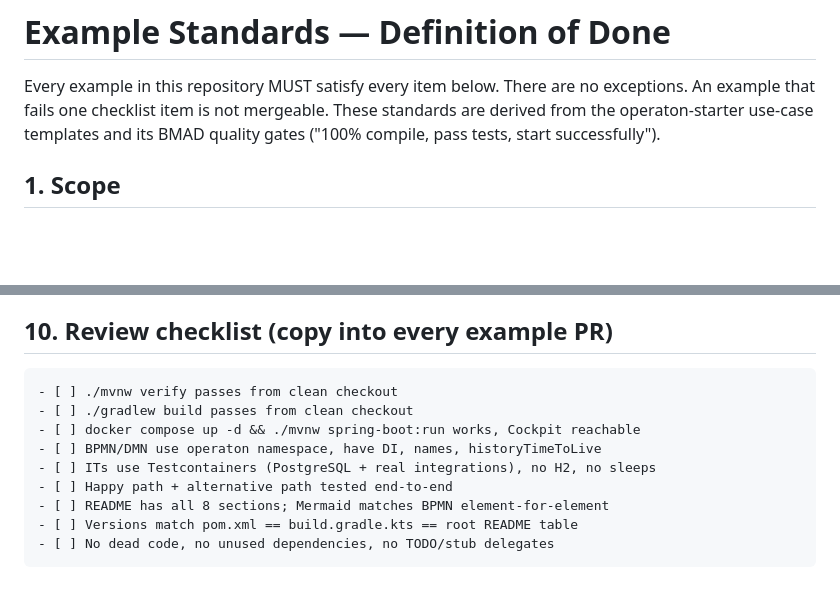
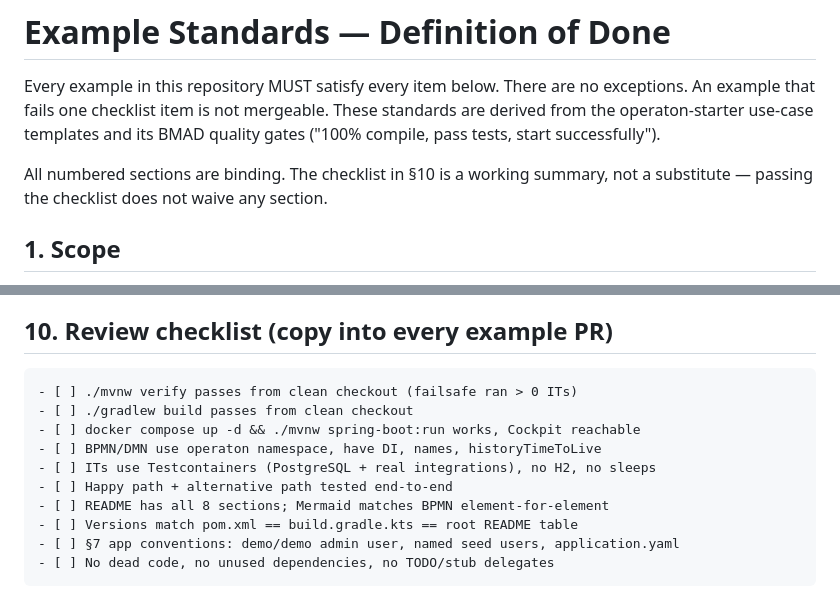
Before and after one commit to operaton/operaton-examples, a Markdown page: docs/EXAMPLE_STANDARDS.md, 2 parts joined by grey strips. Drawn GitHub-style; blank space fills up the shorter version.

````diff
--- a/docs/EXAMPLE_STANDARDS.md
+++ b/docs/EXAMPLE_STANDARDS.md
@@ -4,6 +4,9 @@ Every example in this repository MUST satisfy every item below. There are no
 exceptions. An example that fails one checklist item is not mergeable.
 These standards are derived from the operaton-starter use-case templates and
 its BMAD quality gates ("100% compile, pass tests, start successfully").
+
+All numbered sections are binding. The checklist in §10 is a working summary,
+not a substitute — passing the checklist does not waive any section.
 
 ## 1. Scope
 
@@ -146,7 +170,7 @@ Every example README contains, in this order:
 ## 10. Review checklist (copy into every example PR)
 
 ```
-- [ ] ./mvnw verify passes from clean checkout
+- [ ] ./mvnw verify passes from clean checkout (failsafe ran > 0 ITs)
 - [ ] ./gradlew build passes from clean checkout
 - [ ] docker compose up -d && ./mvnw spring-boot:run works, Cockpit reachable
 - [ ] BPMN/DMN use operaton namespace, have DI, names, historyTimeToLive
@@ -154,5 +178,6 @@ Every example README contains, in this order:
 - [ ] Happy path + alternative path tested end-to-end
 - [ ] README has all 8 sections; Mermaid matches BPMN element-for-element
 - [ ] Versions match pom.xml == build.gradle.kts == root README table
+- [ ] §7 app conventions: demo/demo admin user, named seed users, application.yaml
 - [ ] No dead code, no unused dependencies, no TODO/stub delegates
 ```
````
Also changed, not shown: other parts of docs/EXAMPLE_STANDARDS.md (+29 -8 lines).
